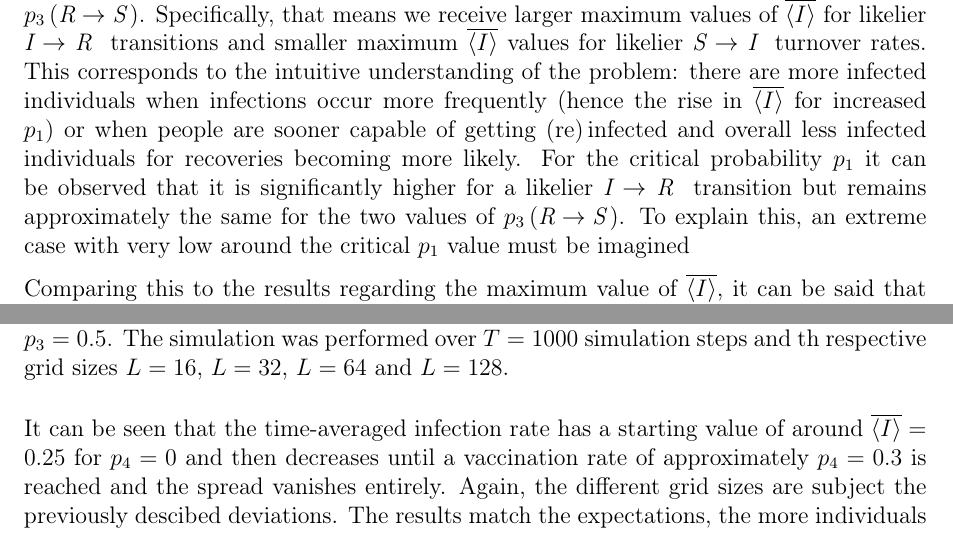
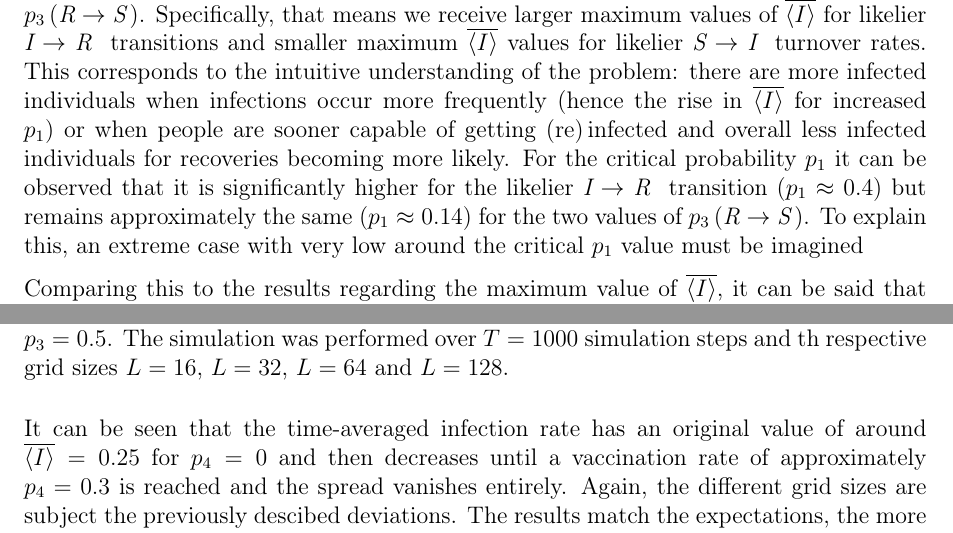
Before and after one commit to CVC97/CWR-2023-Final-Project, a LaTeX document (soi_pdf/main.tex, which reads soi_pdf/5_Results_and_Discussion.tex): two parts of page 8 of 11, joined at a grey line, cut so that both start at the same text. Compiled offline with pdfLaTeX.

Commit message:
Minor ResDis + Apx night fixes.

```diff
--- a/soi_pdf/5_Results_and_Discussion.tex
+++ b/soi_pdf/5_Results_and_Discussion.tex
@@ -33,7 +33,8 @@ differ between the different combinations of $p_2\left(\infected\rightarrow\reco
 of $\overline{\langle I\rangle}$ for likelier $\infected\rightarrow\recovered~$ transitions and smaller maximum $\overline{\langle I\rangle}$ values for likelier $\susceptible\rightarrow\infected~$
 turnover rates. This corresponds to the intuitive understanding of the problem: there are more infected individuals when infections occur more frequently (hence the rise in $\overline{\langle I\rangle}$ for increased $p_1$)
 or when people are sooner capable of getting (re)\,infected and overall less infected individuals for recoveries becoming more likely. For the critical probability $p_1$ it can be observed that
-it is significantly higher for a likelier $\infected\rightarrow\recovered~$ transition but remains approximately the same for the two values of $p_3\left(\recovered\rightarrow\susceptible\,\right)$.
+it is significantly higher for the likelier $\infected\rightarrow\recovered~$ transition ($p_1\approx 0.4$) but remains approximately the same ($p_1\approx 0.14$) for the two values of
+$p_3\left(\recovered\rightarrow\susceptible\,\right)$.
 To explain this, an extreme case with very low around the critical $p_1$ value must be imagined
 % The former has a rather straighforward explanation since shorter timespans of people being infected will directly influence the amount of infections, whereas for the latter an extreme case with a very low
 % infection rate has to be imagined:
@@ -64,7 +65,7 @@ $L=16$, $L=32$, $L=64$ and $L=128$ were conducted and can be seen in \prettyref{
     $p_1=p_2=p_3=0.5$. The simulation was performed over $T=1000$ simulation steps and th respective grid sizes $L=16$, $L=32$, $L=64$ and $L=128$.}\label{fig:res_dis_avg_inf_over_p4}
 \end{figure}
 
-It can be seen that the time-averaged infection rate has a starting value of around $\overline{\langle I\rangle}=0.25$ for $p_4=0$ and then decreases until a vaccination rate of approximately $p_4=0.3$ is reached and
+It can be seen that the time-averaged infection rate has an original value of around $\overline{\langle I\rangle}=0.25$ for $p_4=0$ and then decreases until a vaccination rate of approximately $p_4=0.3$ is reached and
 the spread vanishes entirely. Again, the different grid sizes are subject the previously descibed deviations. The results match the expectations, the more individuals are excluded from the spread via vaccination,
 the less people are infected. Worth noting is the exact vaccination rate that halts the spread, which is rather low.
 
```
Also changed, not shown: soi_pdf/2_Theory.tex (+1 -1 lines), soi_pdf/6_Appendix.tex (+1 -1 lines), spread_of_infection.pdf, 1 other file.
